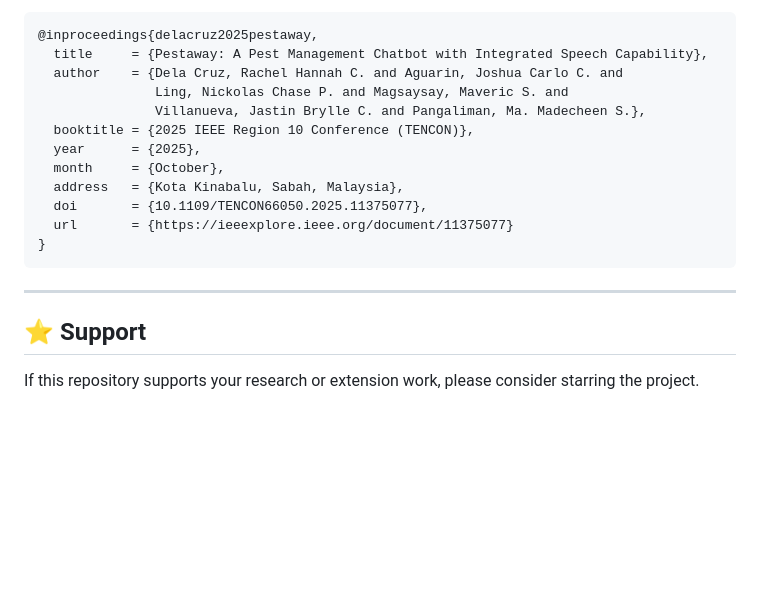
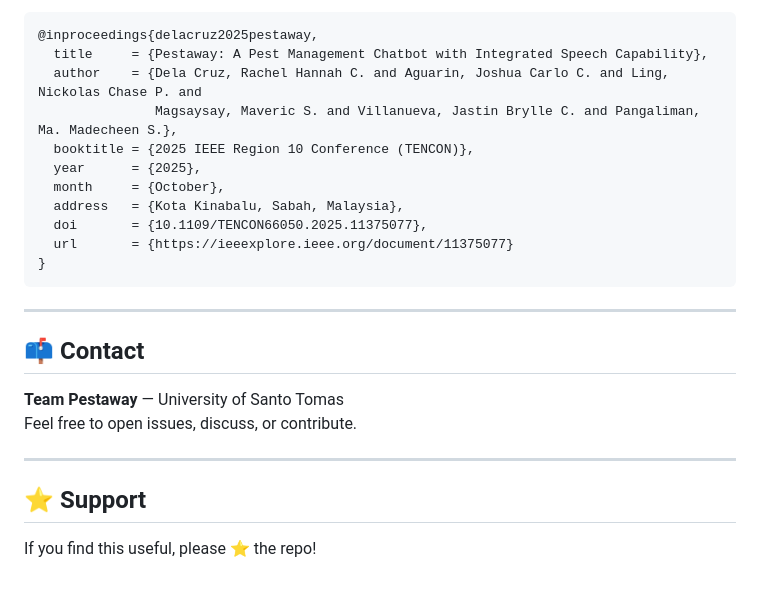
Before and after one commit to pestaway-ust/pestaway-ust.github.io, a Markdown page: README.md, the part around one of its changes. GitHub-like rendering; blank space fills up the shorter version.

````diff
--- a/README.md
+++ b/README.md
@@ -189,9 +135,8 @@ If you find this work useful, please consider citing:
 ```bibtex
 @inproceedings{delacruz2025pestaway,
   title     = {Pestaway: A Pest Management Chatbot with Integrated Speech Capability},
-  author    = {Dela Cruz, Rachel Hannah C. and Aguarin, Joshua Carlo C. and
-               Ling, Nickolas Chase P. and Magsaysay, Maveric S. and
-               Villanueva, Jastin Brylle C. and Pangaliman, Ma. Madecheen S.},
+  author    = {Dela Cruz, Rachel Hannah C. and Aguarin, Joshua Carlo C. and Ling, Nickolas Chase P. and
+               Magsaysay, Maveric S. and Villanueva, Jastin Brylle C. and Pangaliman, Ma. Madecheen S.},
   booktitle = {2025 IEEE Region 10 Conference (TENCON)},
   year      = {2025},
   month     = {October},
@@ -203,6 +148,13 @@ If you find this work useful, please consider citing:
 
 ---
 
+## 📫 Contact
+
+**Team Pestaway** — University of Santo Tomas
+Feel free to open issues, discuss, or contribute.
+
+---
+
 ## ⭐ Support
 
-If this repository supports your research or extension work, please consider starring the project.
+If you find this useful, please ⭐ the repo!
````
Also changed, not shown: other parts of README.md (+73 -127 lines).
